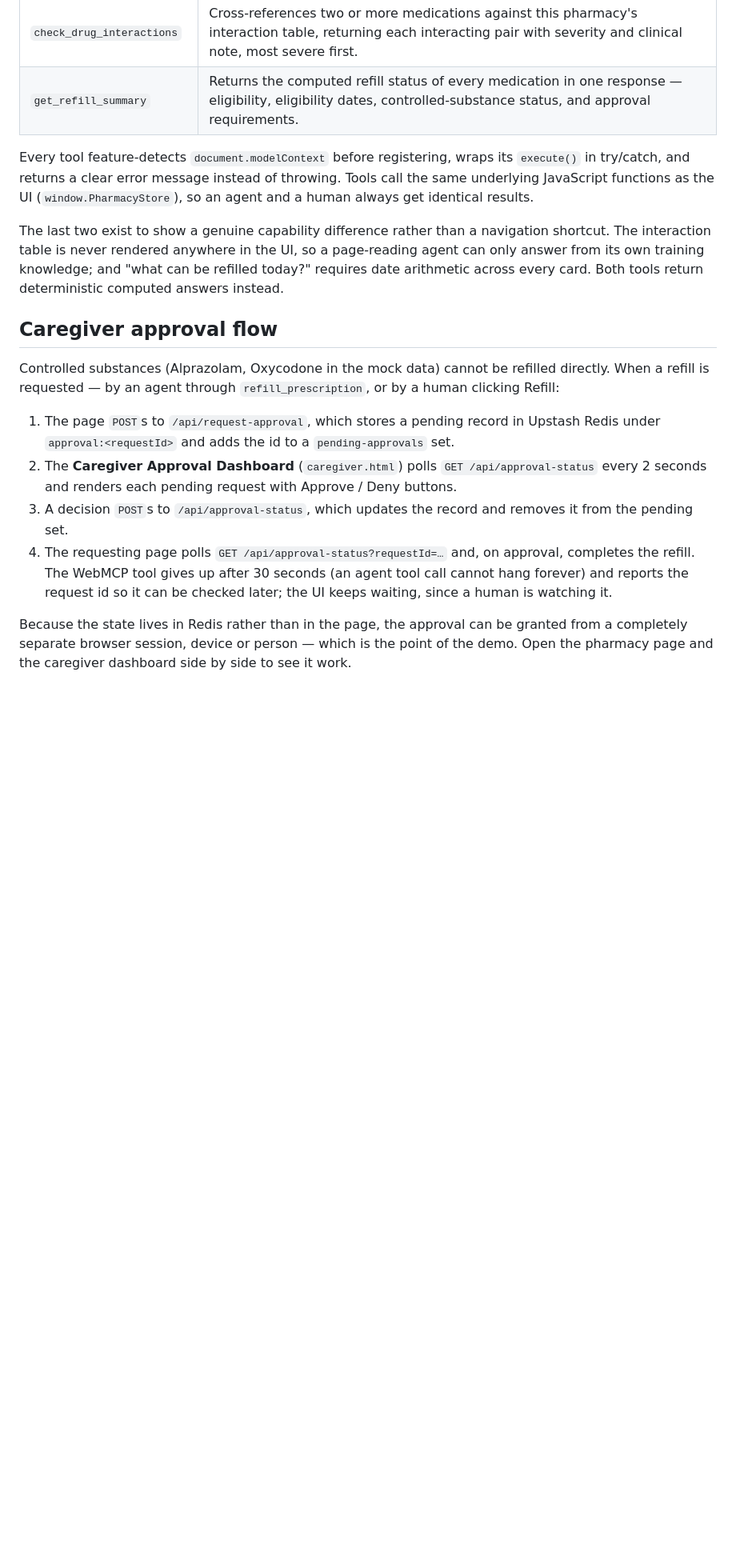
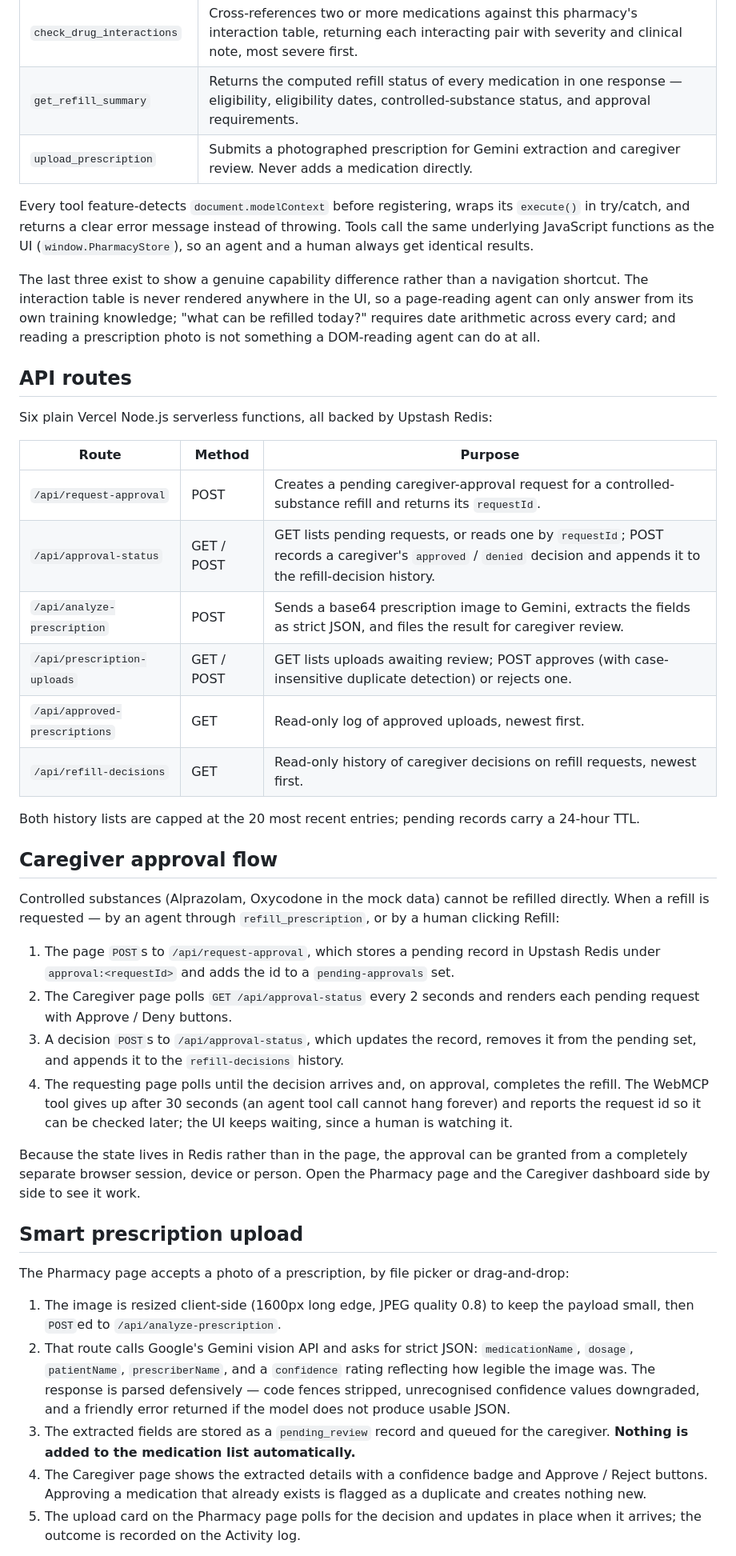
Before and after one commit to ShreeyaKumari/webmcp-pharmacy, a Markdown page: README.md, the part around one of its changes. Shown at 80% size. Rendered like a GitHub page; blank space fills up the shorter version.

Commit message:
Update README to reflect current project state (seven tools, three pages, upload feature, activity log)

```diff
--- a/README.md
+++ b/README.md
@@ -21,17 +37,35 @@ Six tools are registered on the pharmacy page (`index.html`) by `tools.js`:
 | `refill_prescription` | Refills a medication when eligible. Controlled substances open a caregiver approval request and wait up to 30 seconds for a decision. |
 | `check_drug_interactions` | Cross-references two or more medications against this pharmacy's interaction table, returning each interacting pair with severity and clinical note, most severe first. |
 | `get_refill_summary` | Returns the computed refill status of every medication in one response — eligibility, eligibility dates, controlled-substance status, and approval requirements. |
+| `upload_prescription` | Submits a photographed prescription for Gemini extraction and caregiver review. Never adds a medication directly. |
 
 Every tool feature-detects `document.modelContext` before registering, wraps
 its `execute()` in try/catch, and returns a clear error message instead of
 throwing. Tools call the same underlying JavaScript functions as the UI
 (`window.PharmacyStore`), so an agent and a human always get identical results.
 
-The last two exist to show a genuine capability difference rather than a
+The last three exist to show a genuine capability difference rather than a
 navigation shortcut. The interaction table is never rendered anywhere in the
 UI, so a page-reading agent can only answer from its own training knowledge;
-and "what can be refilled today?" requires date arithmetic across every card.
-Both tools return deterministic computed answers instead.
+"what can be refilled today?" requires date arithmetic across every card; and
+reading a prescription photo is not something a DOM-reading agent can do at
+all.
+
+## API routes
+
+Six plain Vercel Node.js serverless functions, all backed by Upstash Redis:
+
+| Route | Method | Purpose |
+| --- | --- | --- |
+| `/api/request-approval` | POST | Creates a pending caregiver-approval request for a controlled-substance refill and returns its `requestId`. |
+| `/api/approval-status` | GET / POST | GET lists pending requests, or reads one by `requestId`; POST records a caregiver's `approved` / `denied` decision and appends it to the refill-decision history. |
+| `/api/analyze-prescription` | POST | Sends a base64 prescription image to Gemini, extracts the fields as strict JSON, and files the result for caregiver review. |
+| `/api/prescription-uploads` | GET / POST | GET lists uploads awaiting review; POST approves (with case-insensitive duplicate detection) or rejects one. |
+| `/api/approved-prescriptions` | GET | Read-only log of approved uploads, newest first. |
+| `/api/refill-decisions` | GET | Read-only history of caregiver decisions on refill requests, newest first. |
+
+Both history lists are capped at the 20 most recent entries; pending records
+carry a 24-hour TTL.
 
 ## Caregiver approval flow
 
@@ -42,17 +76,38 @@ refilled directly. When a refill is requested — by an agent through
 1. The page `POST`s to `/api/request-approval`, which stores a pending record
    in Upstash Redis under `approval:<requestId>` and adds the id to a
    `pending-approvals` set.
-2. The **Caregiver Approval Dashboard** (`caregiver.html`) polls
-   `GET /api/approval-status` every 2 seconds and renders each pending request
-   with Approve / Deny buttons.
-3. A decision `POST`s to `/api/approval-status`, which updates the record and
-   removes it from the pending set.
-4. The requesting page polls `GET /api/approval-status?requestId=…` and, on
-   approval, completes the refill. The WebMCP tool gives up after 30 seconds
-   (an agent tool call cannot hang forever) and reports the request id so it
-   can be checked later; the UI keeps waiting, since a human is watching it.
+2. The Caregiver page polls `GET /api/approval-status` every 2 seconds and
+   renders each pending request with Approve / Deny buttons.
+3. A decision `POST`s to `/api/approval-status`, which updates the record,
+   removes it from the pending set, and appends it to the `refill-decisions`
+   history.
+4. The requesting page polls until the decision arrives and, on approval,
+   completes the refill. The WebMCP tool gives up after 30 seconds (an agent
+   tool call cannot hang forever) and reports the request id so it can be
+   checked later; the UI keeps waiting, since a human is watching it.
 
 Because the state lives in Redis rather than in the page, the approval can be
-granted from a completely separate browser session, device or person — which is
-the point of the demo. Open the pharmacy page and the caregiver dashboard side
-by side to see it work.
+granted from a completely separate browser session, device or person. Open the
+Pharmacy page and the Caregiver dashboard side by side to see it work.
+
+## Smart prescription upload
+
+The Pharmacy page accepts a photo of a prescription, by file picker or
+drag-and-drop:
+
+1. The image is resized client-side (1600px long edge, JPEG quality 0.8) to
+   keep the payload small, then `POST`ed to `/api/analyze-prescription`.
+2. That route calls Google's Gemini vision API and asks for strict JSON:
+   `medicationName`, `dosage`, `patientName`, `prescriberName`, and a
+   `confidence` rating reflecting how legible the image was. The response is
+   parsed defensively — code fences stripped, unrecognised confidence values
+   downgraded, and a friendly error returned if the model does not produce
+   usable JSON.
+3. The extracted fields are stored as a `pending_review` record and queued for
+   the caregiver. **Nothing is added to the medication list automatically.**
+4. The Caregiver page shows the extracted details with a confidence badge and
+   Approve / Reject buttons. Approving a medication that already exists is
+   flagged as a duplicate and creates nothing new.
+5. The upload card on the Pharmacy page polls for the decision and updates in
+   place when it arrives; the outcome is recorded on the Activity log.
+
```
Also changed, not shown: other parts of README.md (+82 -33 lines).
